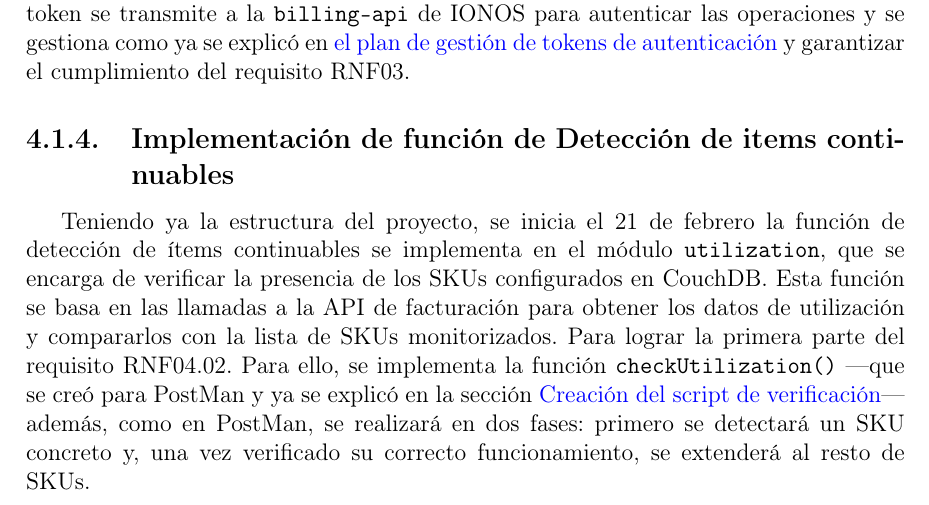
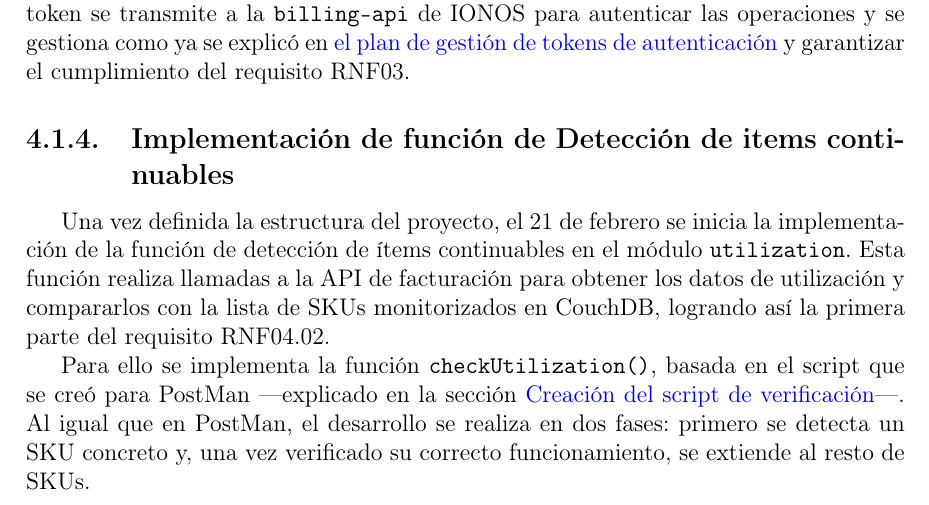
Before and after one commit to pagaliv/pablogalileavalverde-TFG, a LaTeX document (main.tex, which reads capitulos/04-Iteraciones.tex): part of page 48 of 55, cut so that both start at the same text. Compiled offline with pdfLaTeX.

Commit message:
4.1.4 modificado por mayor claridad

```diff
--- a/capitulos/04-Iteraciones.tex
+++ b/capitulos/04-Iteraciones.tex
@@ -449,5 +449,6 @@ transmite a la \texttt{billing-api} de IONOS para autenticar las operaciones y s
 \hyperref[iteraciones:gestion-tokens]{el plan de gestión de tokens de autenticación} y garantizar el cumplimiento del requisito RNF03.
 
 \subsection{Implementación de función de Detección de items continuables}
-Teniendo ya la estructura del proyecto, se inicia el 21 de febrero la función de detección de ítems continuables se implementa en el módulo \texttt{utilization}, que se encarga de verificar la presencia de los SKUs configurados en CouchDB. Esta función se basa en las llamadas a la API de facturación para obtener los datos de utilización y compararlos con la lista de SKUs monitorizados. Para lograr la primera parte del requisito RNF04.02.
-Para ello, se implementa la función \texttt{checkUtilization()} ---que se creó para PostMan y ya se explicó en la sección \hyperref[iteraciones:script-verificacion-postman]{Creación del script de verificación}--- además, como en PostMan, se realizará en dos fases: primero se detectará un SKU concreto y, una vez verificado su correcto funcionamiento, se extenderá al resto de SKUs.
+Una vez definida la estructura del proyecto, el 21 de febrero se inicia la implementación de la función de detección de ítems continuables en el módulo \texttt{utilization}. Esta función realiza llamadas a la API de facturación para obtener los datos de utilización y compararlos con la lista de SKUs monitorizados en CouchDB, logrando así la primera parte del requisito RNF04.02.
+
+Para ello se implementa la función \texttt{checkUtilization()}, basada en el script que se creó para PostMan ---explicado en la sección \hyperref[iteraciones:script-verificacion-postman]{Creación del script de verificación}---. Al igual que en PostMan, el desarrollo se realiza en dos fases: primero se detecta un SKU concreto y, una vez verificado su correcto funcionamiento, se extiende al resto de SKUs.
```
Also changed, not shown: main.pdf, 3 other files.
